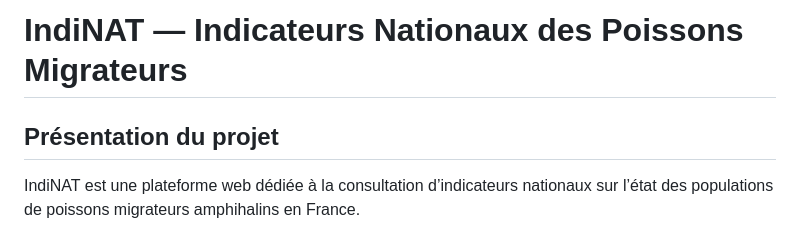
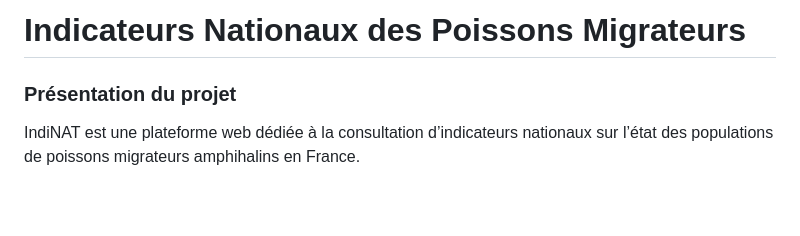
Before and after one commit to indinat/indinat.github.io, a Markdown page: README.md, the part around one of its changes. GitHub-like rendering; blank space fills up the shorter version.

```diff
--- a/README.md
+++ b/README.md
@@ -1,6 +1,6 @@
-# IndiNAT — Indicateurs Nationaux des Poissons Migrateurs
+# Indicateurs Nationaux des Poissons Migrateurs
 
-## Présentation du projet
+### Présentation du projet
 
 IndiNAT est une plateforme web dédiée à la consultation d’indicateurs nationaux sur l’état des populations de poissons migrateurs amphihalins en France.
 
```
Also changed, not shown: other parts of README.md (+58 -18 lines).
